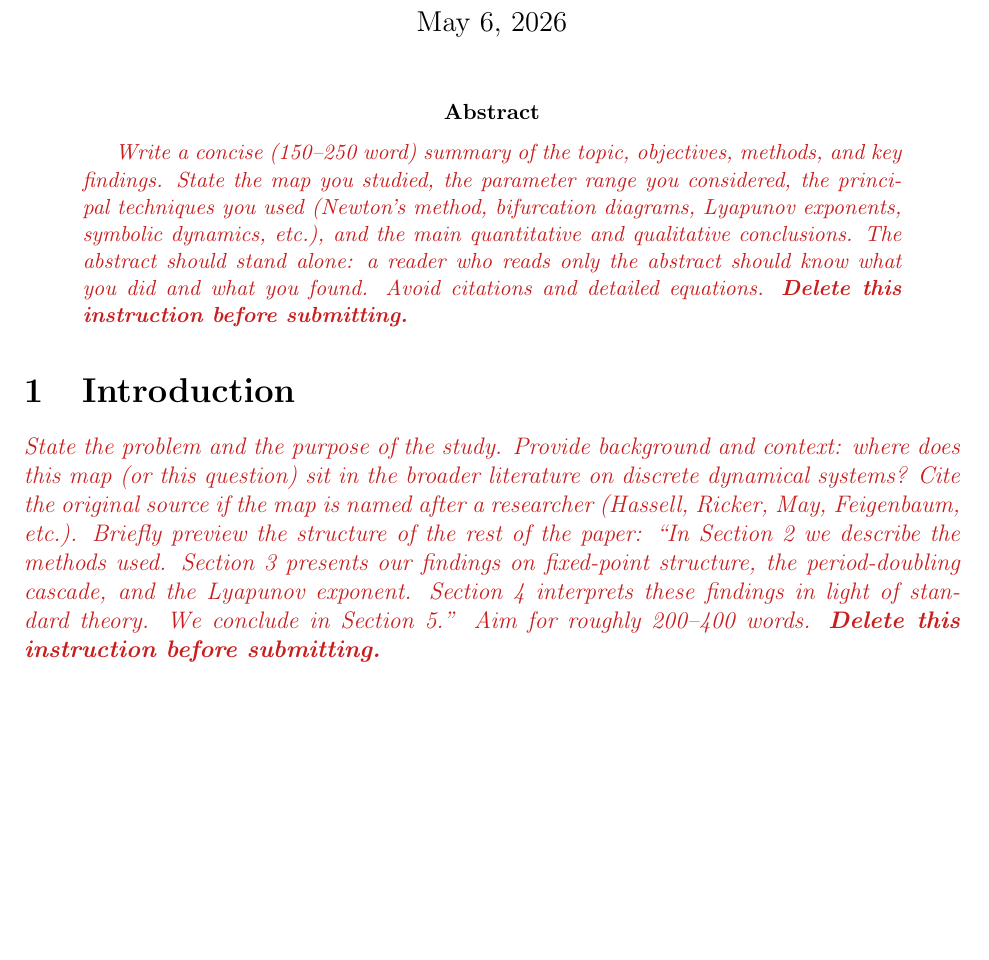
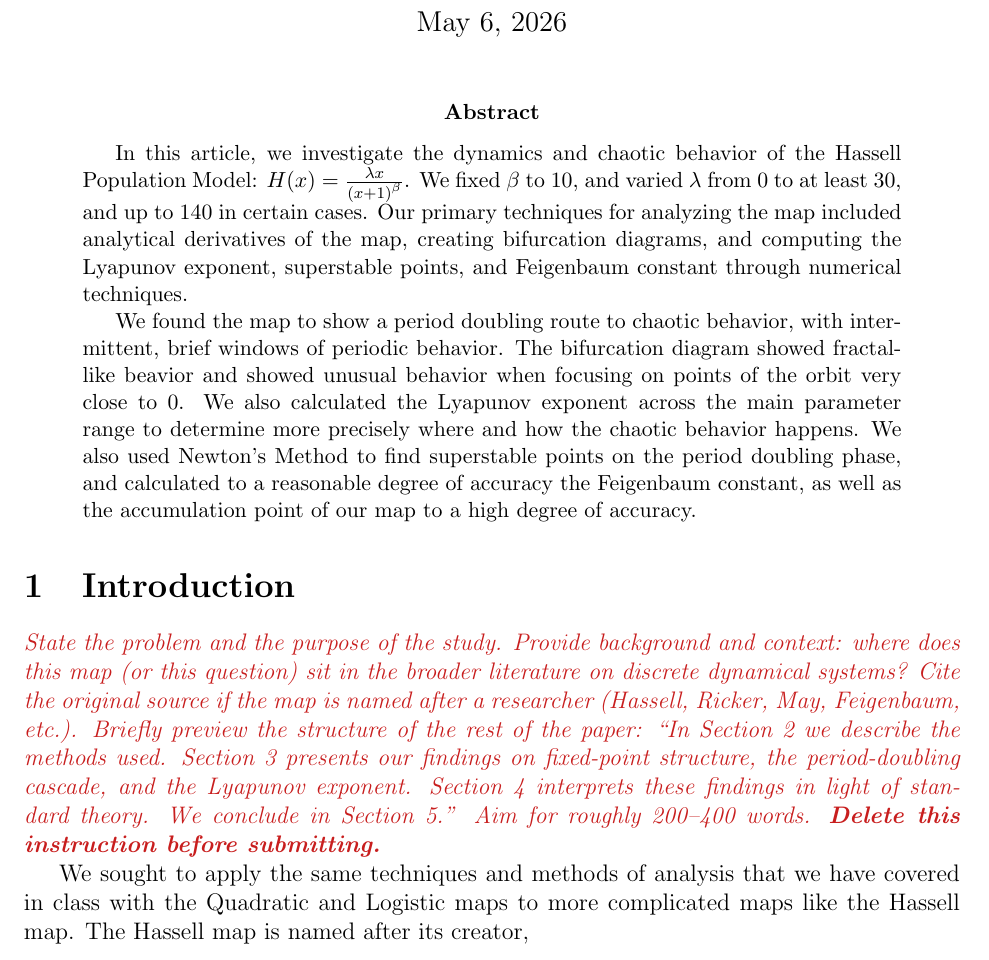
Before and after one commit to BruhSoundEffectNumber2/c455-project, a LaTeX paper (report.tex): part of page 1 of 5, cut so that both start at the same text, the shorter picture padded with empty space. Compiled offline with pdfLaTeX.

Commit message:
Added abstract

```diff
--- a/report.tex
+++ b/report.tex
@@ -32,15 +32,9 @@
 
 % ============================================================
 \begin{abstract}
-\instr{Write a concise (150--250 word) summary of the topic, objectives,
-methods, and key findings. State the map you studied, the parameter range
-you considered, the principal techniques you used (Newton's method,
-bifurcation diagrams, Lyapunov exponents, symbolic dynamics, etc.), and the
-main quantitative and qualitative conclusions. The abstract should stand
-alone: a reader who reads only the abstract should know what you did and what
-you found. Avoid citations and detailed equations. \textbf{Delete this
-instruction before submitting.}}
+In this article, we investigate the dynamics and chaotic behavior of the Hassell Population Model: $H(x) = \frac{\lambda x}{\left( x + 1 \right)^\beta}$. We fixed $\beta$ to 10, and varied $\lambda$ from 0 to at least 30, and up to 140 in certain cases. Our primary techniques for analyzing the map included analytical derivatives of the map, creating bifurcation diagrams, and computing the Lyapunov exponent, superstable points, and Feigenbaum constant through numerical techniques.
 
+We found the map to show a period doubling route to chaotic behavior, with intermittent, brief windows of periodic behavior. The bifurcation diagram showed fractal-like beavior and showed unusual behavior when focusing on points of the orbit very close to 0. We also calculated the Lyapunov exponent across the main parameter range to determine more precisely where and how the chaotic behavior happens. We also used Newton's Method to find superstable points on the period doubling phase, and calculated to a reasonable degree of accuracy the Feigenbaum constant, as well as the accumulation point of our map to a high degree of accuracy.
 
 \end{abstract}
 
@@ -56,6 +50,8 @@ the methods used. Section~3 presents our findings on fixed-point structure,
 the period-doubling cascade, and the Lyapunov exponent. Section~4 interprets
 these findings in light of standard theory. We conclude in Section~5.''
 Aim for roughly 200--400 words. \textbf{Delete this instruction before submitting.}}
+
+We sought to apply the same techniques and methods of analysis that we have covered in class with the Quadratic and Logistic maps to more complicated maps like the Hassell map. The Hassell map is named after its creator,
 
 % ============================================================
 \section{Methods}
```
